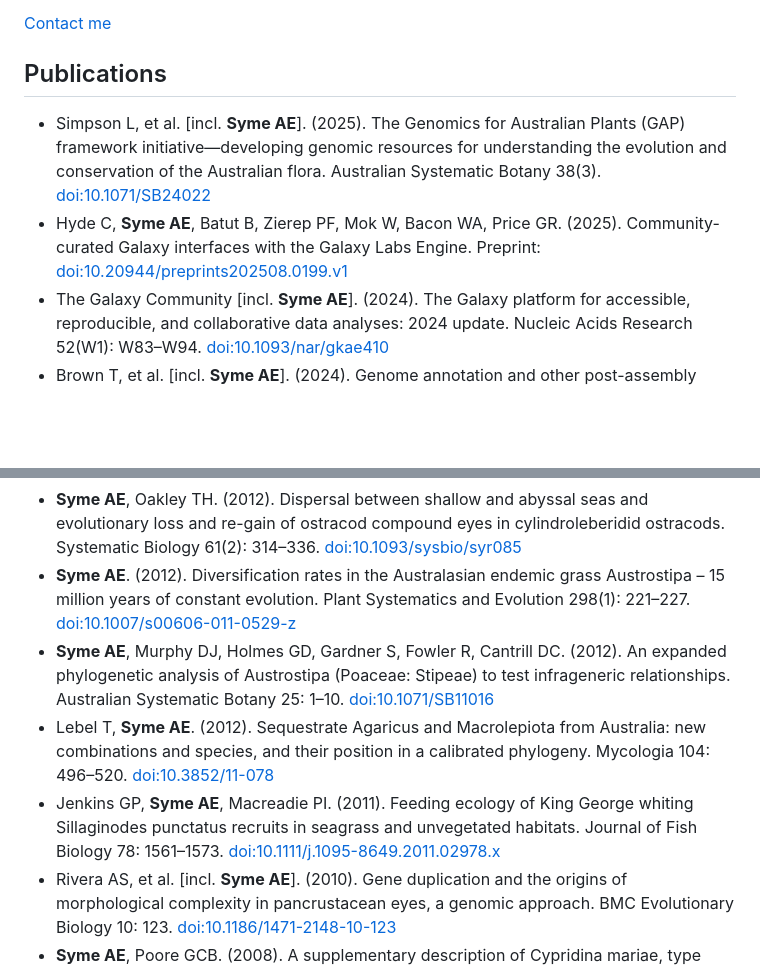
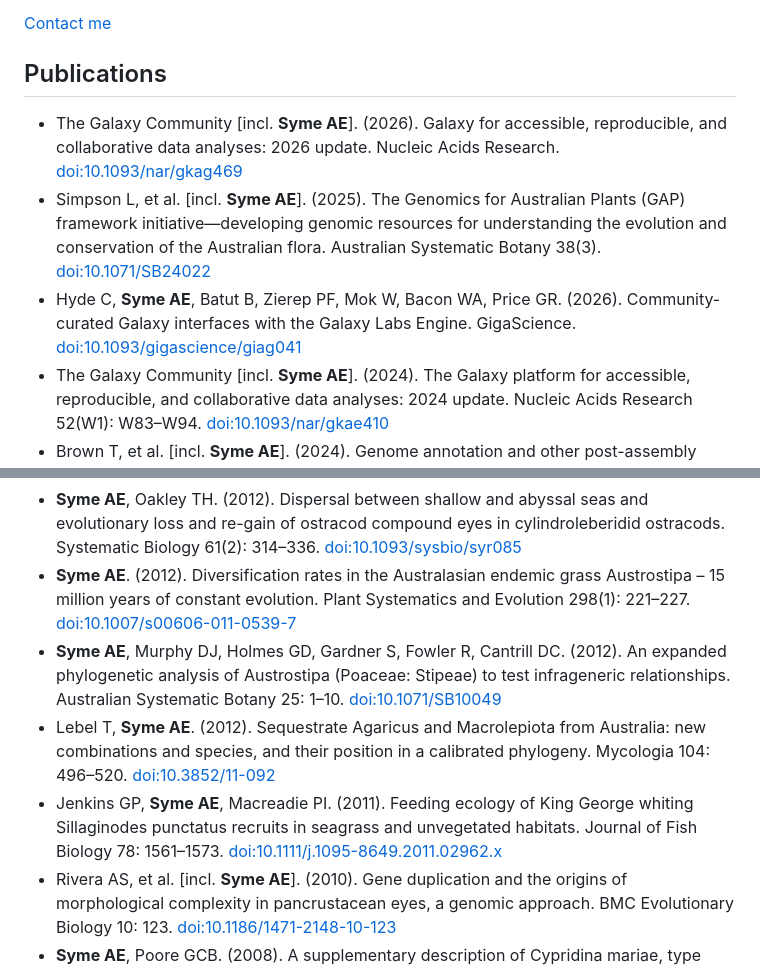
Before and after one commit to AnnaSyme/annasyme.github.io, a Markdown page: index.md, 2 parts joined by grey strips. GitHub-like rendering; blank space fills up the shorter version.

```diff
--- a/index.md
+++ b/index.md
@@ -33,8 +33,9 @@ document.getElementById('contact-btn').addEventListener('click', function(e) {
 
 ## Publications
 
+- The Galaxy Community [incl. **Syme AE**]. (2026). Galaxy for accessible, reproducible, and collaborative data analyses: 2026 update. Nucleic Acids Research. [doi:10.1093/nar/gkag469](https://doi.org/10.1093/nar/gkag469)
 - Simpson L, et al. [incl. **Syme AE**]. (2025). The Genomics for Australian Plants (GAP) framework initiative—developing genomic resources for understanding the evolution and conservation of the Australian flora. Australian Systematic Botany 38(3). [doi:10.1071/SB24022](https://doi.org/10.1071/SB24022)
-- Hyde C, **Syme AE**, Batut B, Zierep PF, Mok W, Bacon WA, Price GR. (2025). Community-curated Galaxy interfaces with the Galaxy Labs Engine. Preprint: [doi:10.20944/preprints202508.0199.v1](https://doi.org/10.20944/preprints202508.0199.v1)
+- Hyde C, **Syme AE**, Batut B, Zierep PF, Mok W, Bacon WA, Price GR. (2026). Community-curated Galaxy interfaces with the Galaxy Labs Engine. GigaScience. [doi:10.1093/gigascience/giag041](https://doi.org/10.1093/gigascience/giag041)
 - The Galaxy Community [incl. **Syme AE**]. (2024). The Galaxy platform for accessible, reproducible, and collaborative data analyses: 2024 update. Nucleic Acids Research 52(W1): W83–W94. [doi:10.1093/nar/gkae410](https://doi.org/10.1093/nar/gkae410)
 - Brown T, et al. [incl. **Syme AE**]. (2024). Genome annotation and other post-assembly workflows for the Tree of Life. BioHackrXiv preprint. [doi:10.37044/osf.io/vvadp](https://doi.org/10.37044/osf.io/vvadp)
 - Mu A, et al. [incl. **Syme AE**]. (2023). Integrative omics identifies conserved and pathogen-specific responses of sepsis-causing bacteria. Nature Communications 14: 1530. [doi:10.1038/s41467-023-37200-w](https://doi.org/10.1038/s41467-023-37200-w)
@@ -48,10 +49,10 @@ document.getElementById('contact-btn').addEventListener('click', function(e) {
 - Poore GCB, et al. [incl. **Syme AE**]. (2014). Invertebrate diversity of the unexplored marine western margin of Australia: taxonomy and implications for global biodiversity. Marine Biodiversity 45: 271–286. [doi:10.1007/s12526-014-0255-y](https://doi.org/10.1007/s12526-014-0255-y)
 - **Syme AE**, Udovicic F, Stajsic V, Murphy DJ. (2013). A test of sequence-matching algorithms for a DNA barcode database of invasive grasses. DNA Barcodes 1: 19–26. [doi:10.2478/dna-2012-0002](https://doi.org/10.2478/dna-2012-0002)
 - **Syme AE**, Oakley TH. (2012). Dispersal between shallow and abyssal seas and evolutionary loss and re-gain of ostracod compound eyes in cylindroleberidid ostracods. Systematic Biology 61(2): 314–336. [doi:10.1093/sysbio/syr085](https://doi.org/10.1093/sysbio/syr085)
-- **Syme AE**. (2012). Diversification rates in the Australasian endemic grass Austrostipa – 15 million years of constant evolution. Plant Systematics and Evolution 298(1): 221–227. [doi:10.1007/s00606-011-0529-z](https://doi.org/10.1007/s00606-011-0529-z)
-- **Syme AE**, Murphy DJ, Holmes GD, Gardner S, Fowler R, Cantrill DC. (2012). An expanded phylogenetic analysis of Austrostipa (Poaceae: Stipeae) to test infrageneric relationships. Australian Systematic Botany 25: 1–10. [doi:10.1071/SB11016](https://doi.org/10.1071/SB11016)
-- Lebel T, **Syme AE**. (2012). Sequestrate Agaricus and Macrolepiota from Australia: new combinations and species, and their position in a calibrated phylogeny. Mycologia 104: 496–520. [doi:10.3852/11-078](https://doi.org/10.3852/11-078)
-- Jenkins GP, **Syme AE**, Macreadie PI. (2011). Feeding ecology of King George whiting Sillaginodes punctatus recruits in seagrass and unvegetated habitats. Journal of Fish Biology 78: 1561–1573. [doi:10.1111/j.1095-8649.2011.02978.x](https://doi.org/10.1111/j.1095-8649.2011.02978.x)
+- **Syme AE**. (2012). Diversification rates in the Australasian endemic grass Austrostipa – 15 million years of constant evolution. Plant Systematics and Evolution 298(1): 221–227. [doi:10.1007/s00606-011-0539-7](https://doi.org/10.1007/s00606-011-0539-7)
+- **Syme AE**, Murphy DJ, Holmes GD, Gardner S, Fowler R, Cantrill DC. (2012). An expanded phylogenetic analysis of Austrostipa (Poaceae: Stipeae) to test infrageneric relationships. Australian Systematic Botany 25: 1–10. [doi:10.1071/SB10049](https://doi.org/10.1071/SB10049)
+- Lebel T, **Syme AE**. (2012). Sequestrate Agaricus and Macrolepiota from Australia: new combinations and species, and their position in a calibrated phylogeny. Mycologia 104: 496–520. [doi:10.3852/11-092](https://doi.org/10.3852/11-092)
+- Jenkins GP, **Syme AE**, Macreadie PI. (2011). Feeding ecology of King George whiting Sillaginodes punctatus recruits in seagrass and unvegetated habitats. Journal of Fish Biology 78: 1561–1573. [doi:10.1111/j.1095-8649.2011.02962.x](https://doi.org/10.1111/j.1095-8649.2011.02962.x)
 - Rivera AS, et al. [incl. **Syme AE**]. (2010). Gene duplication and the origins of morphological complexity in pancrustacean eyes, a genomic approach. BMC Evolutionary Biology 10: 123. [doi:10.1186/1471-2148-10-123](https://doi.org/10.1186/1471-2148-10-123)
 - **Syme AE**, Poore GCB. (2008). A supplementary description of Cypridina mariae, type species of Cylindroleberis, and rediagnosis of the genus (Ostracoda: Myodocopa: Cylindroleberididae). PLoS ONE 3(4): e1960. [doi:10.1371/journal.pone.0001960](https://doi.org/10.1371/journal.pone.0001960)
 - Lum KE, **Syme AE**, Schwab AK, Oakley TH. (2008). Euphilomedes chupacabra (Ostracoda: Myodocopida: Philomedidae), a new demersal marine species from coastal Puerto Rico with male-biased vespertine swimming activity. Zootaxa 1684: 35–57. [doi:10.11646/zootaxa.1684.1.2](https://doi.org/10.11646/zootaxa.1684.1.2)
```
